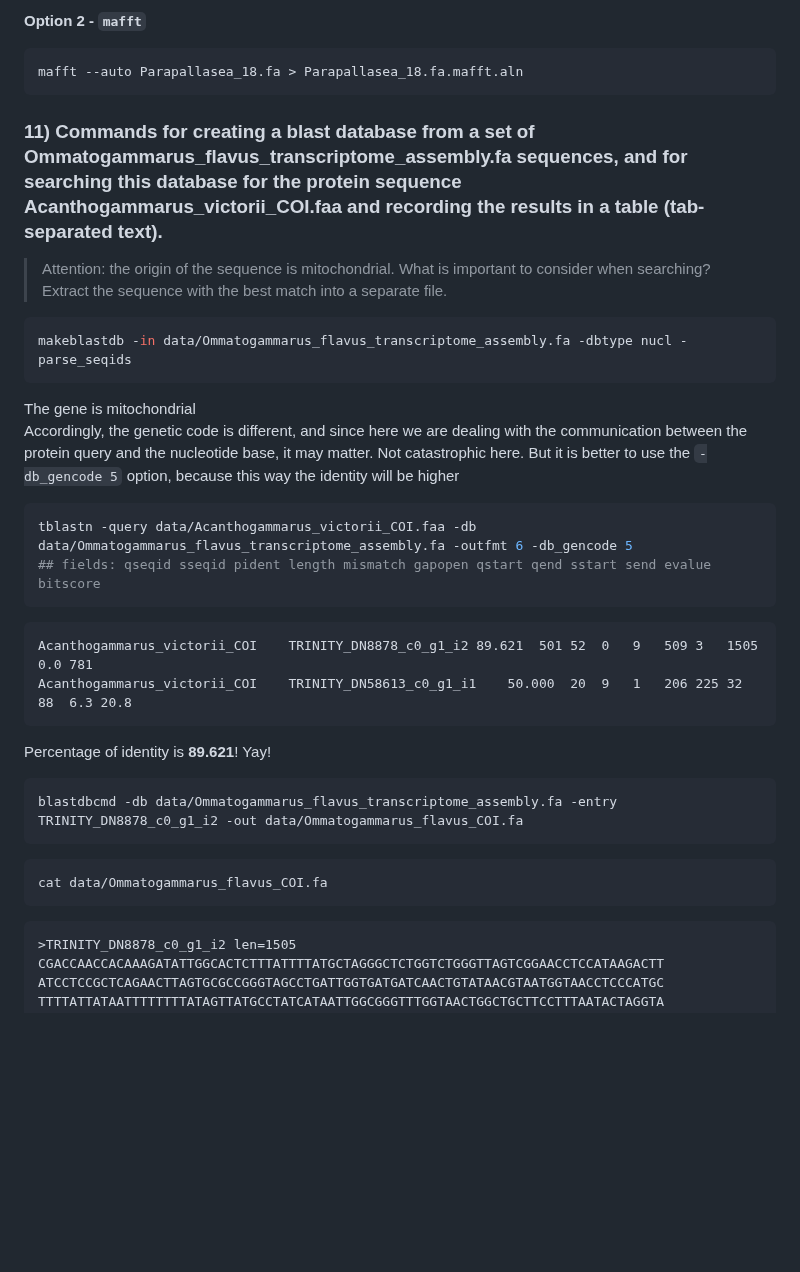
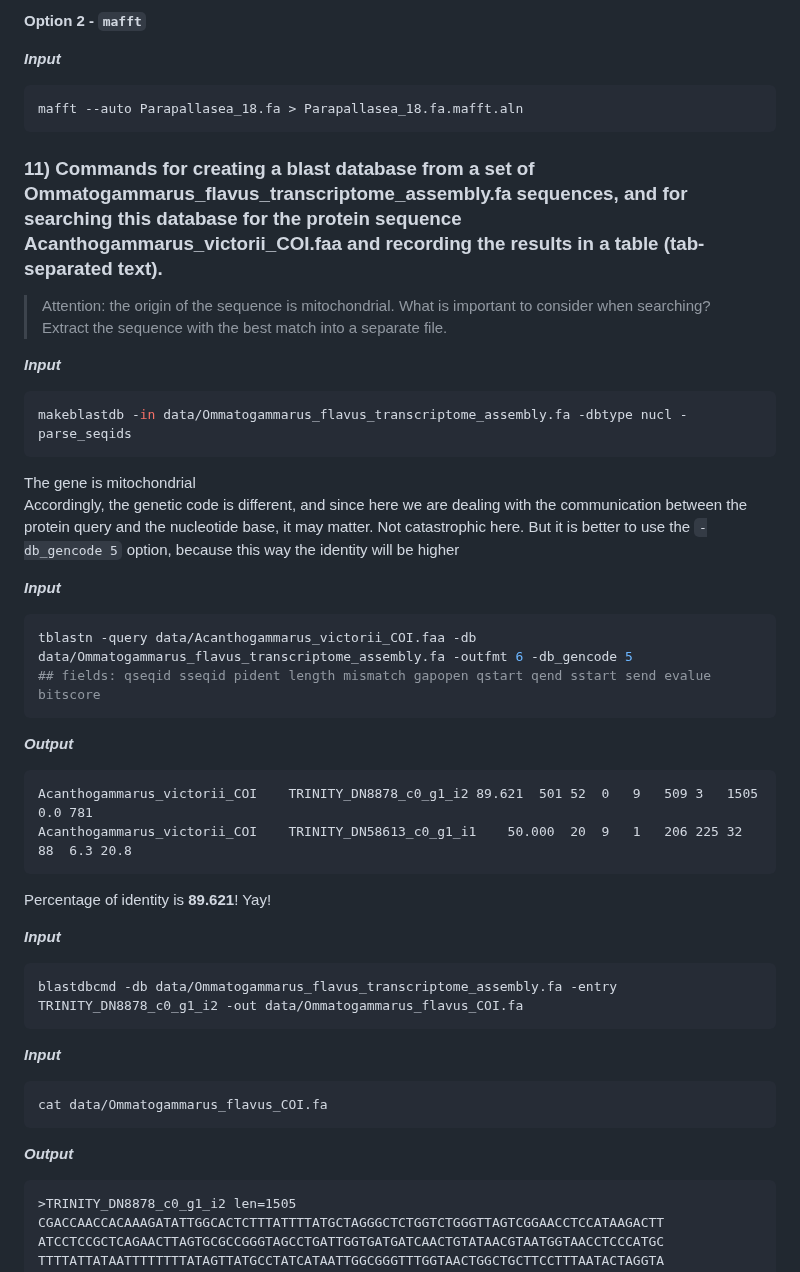
Before and after one commit to iliapopov17/BI-Phylogenetics, a Markdown page: 3 - MSA/README.md, the part around one of its changes. Rendered like a GitHub page; blank space fills up the shorter version.

````diff
--- a/3 - MSA/README.md
+++ b/3 - MSA/README.md
@@ -232,6 +264,8 @@ The end of the gene<br>
 
 **Option 2 - `mafft`**
 
+**_Input_**
+
 ```bash
 mafft --auto Parapallasea_18.fa > Parapallasea_18.fa.mafft.aln
 ```
@@ -240,6 +274,8 @@ mafft --auto Parapallasea_18.fa > Parapallasea_18.fa.mafft.aln
 > Attention: the origin of the sequence is mitochondrial. What is important to consider when searching?
 Extract the sequence with the best match into a separate file.
 
+**_Input_**
+
 ```bash
 makeblastdb -in data/Ommatogammarus_flavus_transcriptome_assembly.fa -dbtype nucl -parse_seqids
 ```
@@ -247,10 +283,14 @@ makeblastdb -in data/Ommatogammarus_flavus_transcriptome_assembly.fa -dbtype nuc
 The gene is mitochondrial<br>
 Accordingly, the genetic code is different, and since here we are dealing with the communication between the protein query and the nucleotide base, it may matter. Not catastrophic here. But it is better to use the `-db_gencode 5` option, because this way the identity will be higher
 
+**_Input_**
+
 ```bash
 tblastn -query data/Acanthogammarus_victorii_COI.faa -db data/Ommatogammarus_flavus_transcriptome_assembly.fa -outfmt 6 -db_gencode 5
 ## fields: qseqid sseqid pident length mismatch gapopen qstart qend sstart send evalue bitscore
 ```
+
+**_Output_**
 
 ```
 Acanthogammarus_victorii_COI	TRINITY_DN8878_c0_g1_i2	89.621	501	52	0	9	509	3	1505	0.0	781
@@ -259,13 +299,19 @@ Acanthogammarus_victorii_COI	TRINITY_DN58613_c0_g1_i1	50.000	20	9	1	206	225	32	8
 
 Percentage of identity is **89.621**! Yay!
 
+**_Input_**
+
 ```bash
 blastdbcmd -db data/Ommatogammarus_flavus_transcriptome_assembly.fa -entry TRINITY_DN8878_c0_g1_i2 -out data/Ommatogammarus_flavus_COI.fa
 ```
 
+**_Input_**
+
 ```bash
 cat data/Ommatogammarus_flavus_COI.fa
 ```
+
+**_Output_**
 
 ```
 >TRINITY_DN8878_c0_g1_i2 len=1505
````
Also changed, not shown: other parts of 3 - MSA/README.md (+51 -19 lines).
